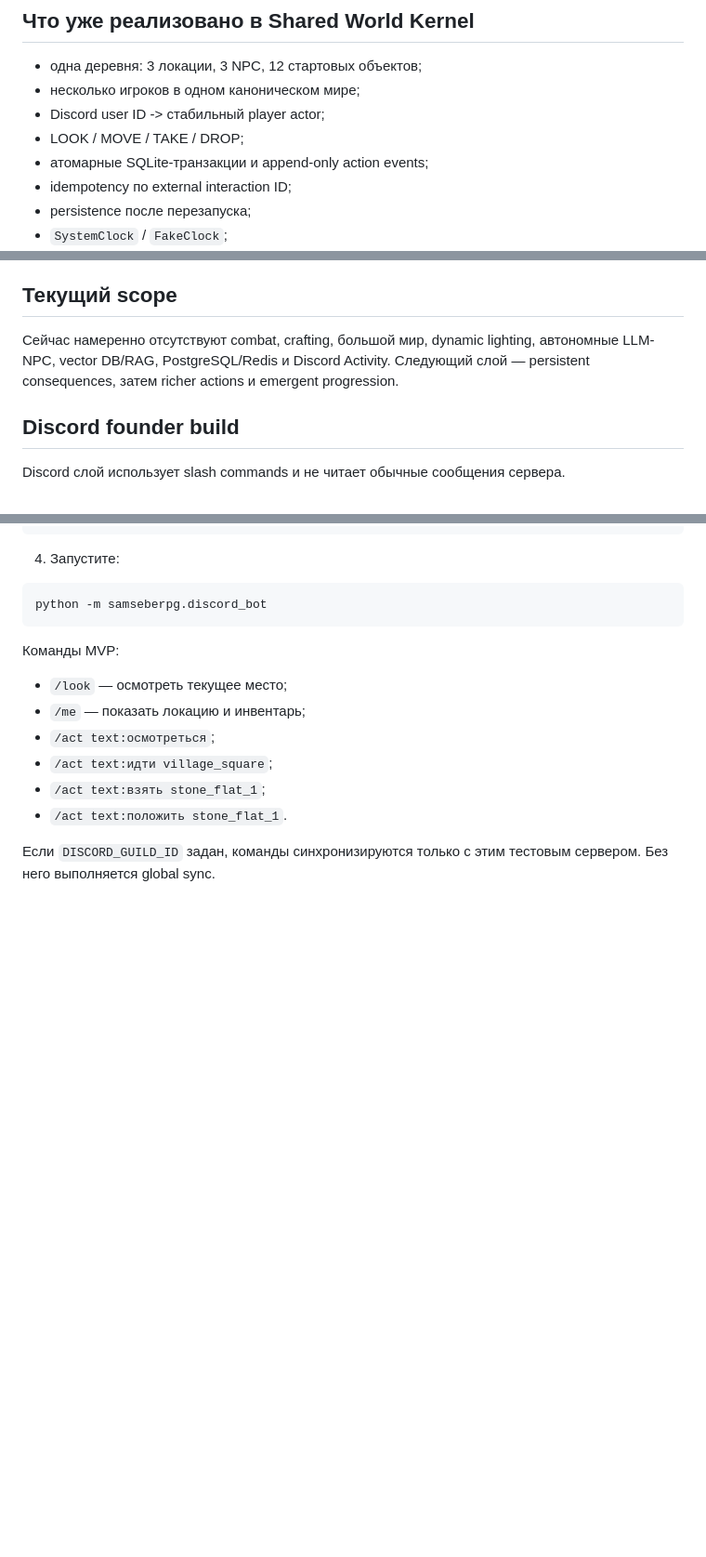
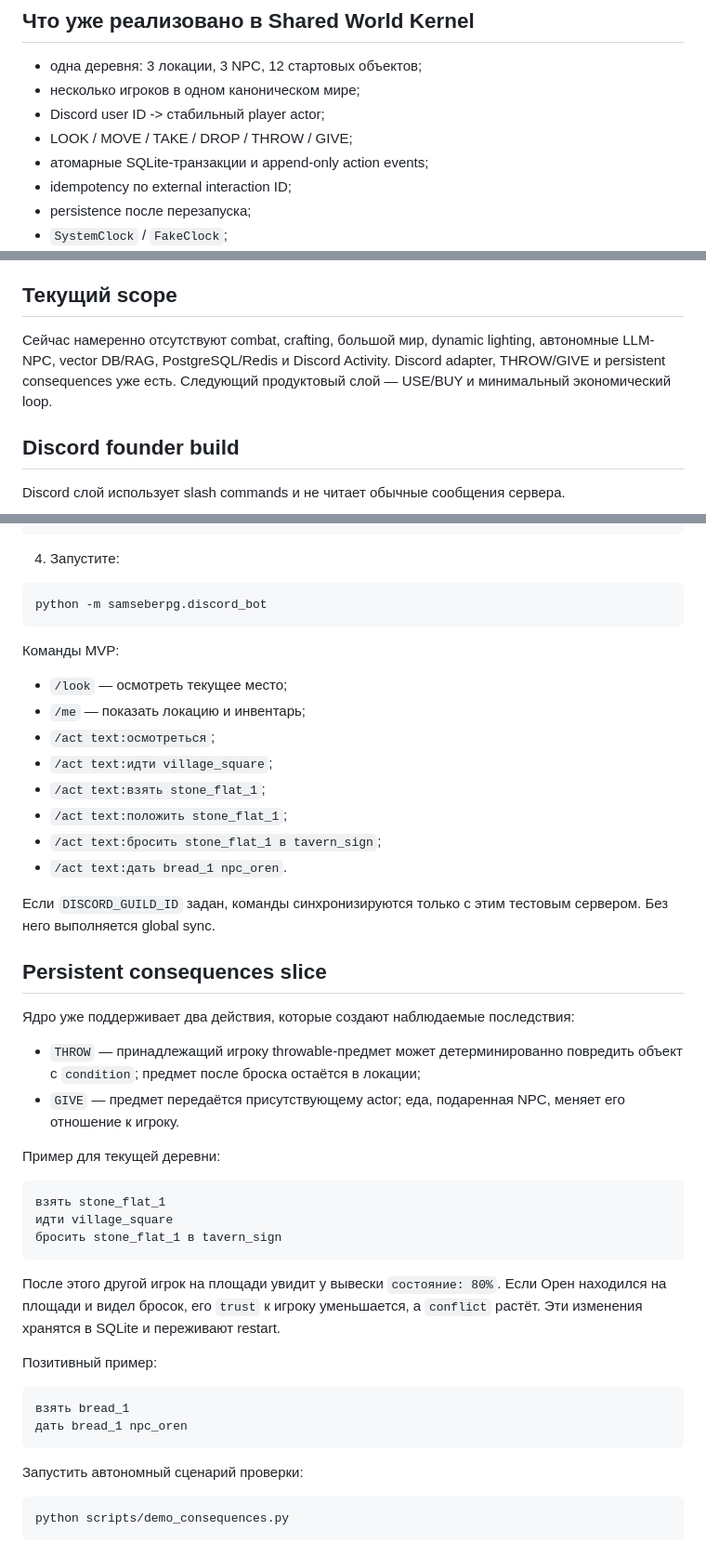
Before and after one commit to Ren472230/Sam-Sebe-RPG, a Markdown page: README.md, 3 parts joined by grey strips. Shown at 93% size. Drawn GitHub-style; blank space fills up the shorter version.

Commit message:
docs: document persistent consequences slice

````diff
--- a/README.md
+++ b/README.md
@@ -7,7 +7,7 @@
 - одна деревня: 3 локации, 3 NPC, 12 стартовых объектов;
 - несколько игроков в одном каноническом мире;
 - Discord user ID -> стабильный player actor;
-- LOOK / MOVE / TAKE / DROP;
+- LOOK / MOVE / TAKE / DROP / THROW / GIVE;
 - атомарные SQLite-транзакции и append-only action events;
 - idempotency по external interaction ID;
 - persistence после перезапуска;
@@ -48,7 +48,7 @@ adapter -> CanonicalAction -> GameService -> deterministic rules -> SQLite trans
 
 ## Текущий scope
 
-Сейчас намеренно отсутствуют combat, crafting, большой мир, dynamic lighting, автономные LLM-NPC, vector DB/RAG, PostgreSQL/Redis и Discord Activity. Следующий слой — persistent consequences, затем richer actions и emergent progression.
+Сейчас намеренно отсутствуют combat, crafting, большой мир, dynamic lighting, автономные LLM-NPC, vector DB/RAG, PostgreSQL/Redis и Discord Activity. Discord adapter, THROW/GIVE и persistent consequences уже есть. Следующий продуктовый слой — USE/BUY и минимальный экономический loop.
 
 ## Discord founder build
 
@@ -82,6 +82,38 @@ python -m samseberpg.discord_bot
 - `/act text:осмотреться`;
 - `/act text:идти village_square`;
 - `/act text:взять stone_flat_1`;
-- `/act text:положить stone_flat_1`.
+- `/act text:положить stone_flat_1`;
+- `/act text:бросить stone_flat_1 в tavern_sign`;
+- `/act text:дать bread_1 npc_oren`.
 
 Если `DISCORD_GUILD_ID` задан, команды синхронизируются только с этим тестовым сервером. Без него выполняется global sync.
+
+## Persistent consequences slice
+
+Ядро уже поддерживает два действия, которые создают наблюдаемые последствия:
+
+- `THROW` — принадлежащий игроку throwable-предмет может детерминированно повредить объект с `condition`; предмет после броска остаётся в локации;
+- `GIVE` — предмет передаётся присутствующему actor; еда, подаренная NPC, меняет его отношение к игроку.
+
+Пример для текущей деревни:
+
+```text
+взять stone_flat_1
+идти village_square
+бросить stone_flat_1 в tavern_sign
+```
+
+После этого другой игрок на площади увидит у вывески `состояние: 80%`. Если Орен находился на площади и видел бросок, его `trust` к игроку уменьшается, а `conflict` растёт. Эти изменения хранятся в SQLite и переживают restart.
+
+Позитивный пример:
+
+```text
+взять bread_1
+дать bread_1 npc_oren
+```
+
+Запустить автономный сценарий проверки:
+
+```bash
+python scripts/demo_consequences.py
+```
````
